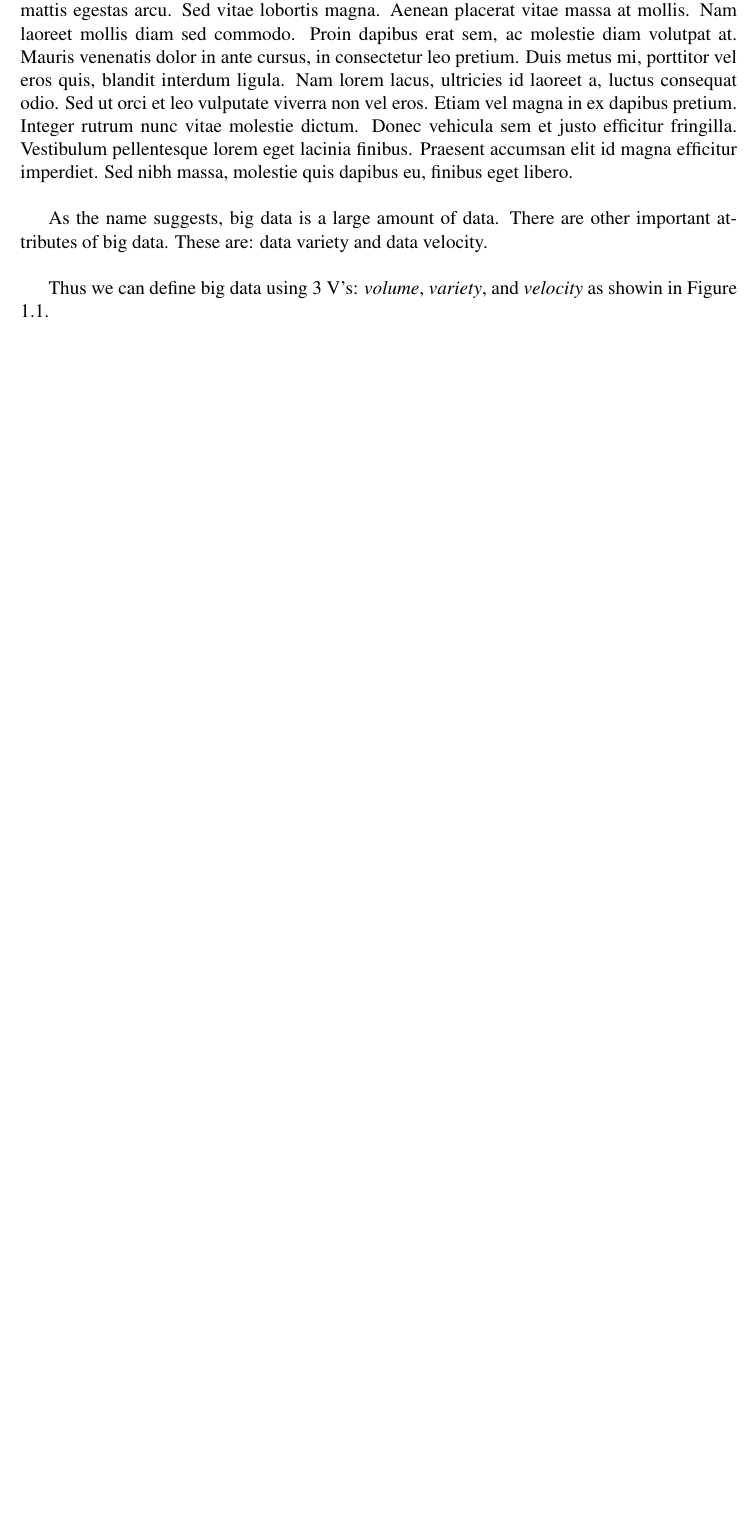
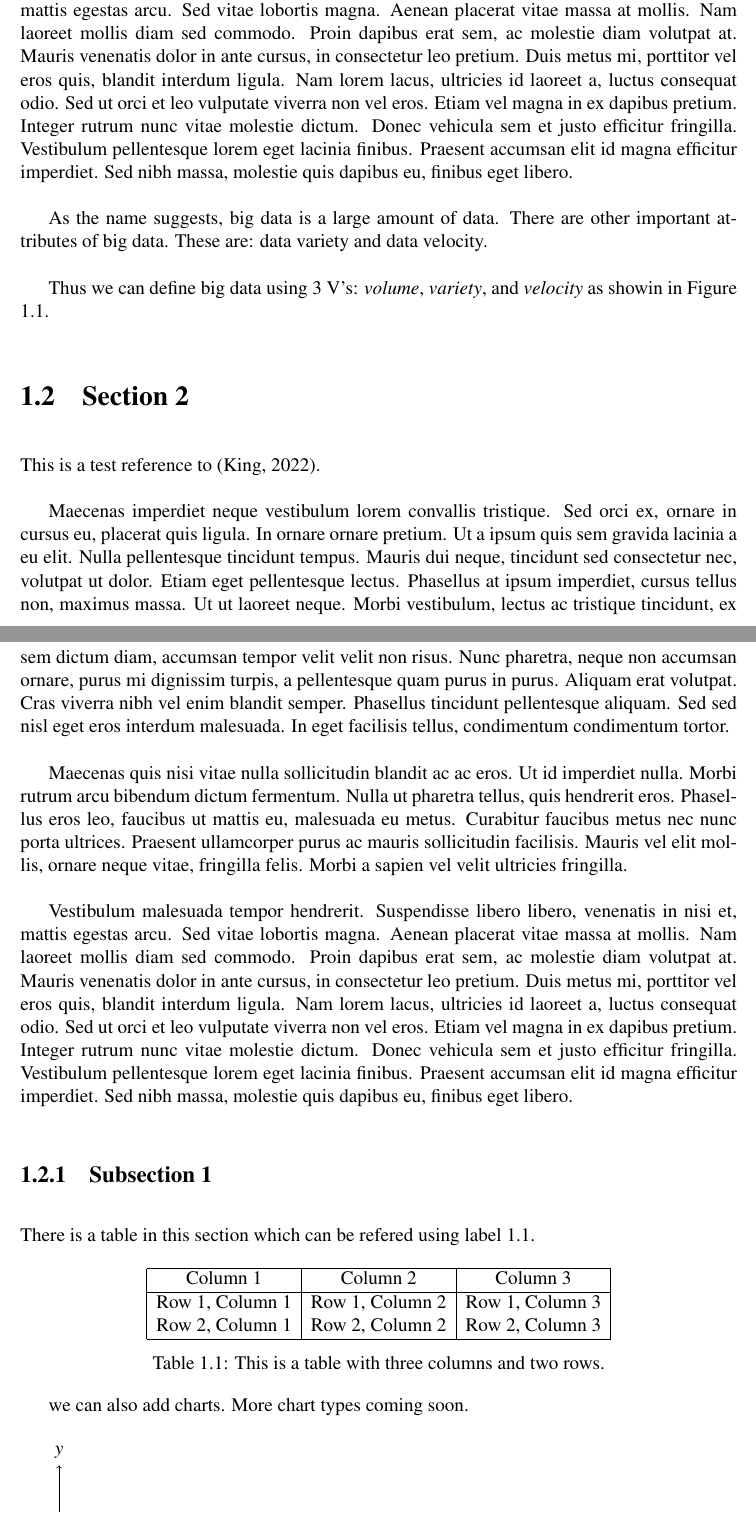
Before and after one commit to thobhanifreddy/thesis_template, a LaTeX thesis (main.tex, which reads pages/chapters/Introduction/section2.tex): part of page 8 of 9 before the commit and two parts of pages 8 and 9 of 10 after it, the two joined at a grey line, cut so that both start at the same text, the shorter picture padded with empty space. The pictures show the PDF file main.pdf that the author committed with the source.

Commit message:
added section, subsection, tables, charts

```diff
--- /dev/null
+++ b/pages/chapters/Introduction/section2.tex
@@ -0,0 +1,33 @@
+\section{Section 2}
+
+This is a test reference to \autocite{king_anthony_2022}.
+
+
+Maecenas imperdiet neque vestibulum lorem convallis tristique. Sed orci ex, ornare in cursus eu, placerat quis ligula. In ornare ornare pretium. Ut a ipsum quis sem gravida lacinia a eu elit. Nulla pellentesque tincidunt tempus. Mauris dui neque, tincidunt sed consectetur nec, volutpat ut dolor. Etiam eget pellentesque lectus. Phasellus at ipsum imperdiet, cursus tellus non, maximus massa. Ut ut laoreet neque. Morbi vestibulum, lectus ac tristique tincidunt, ex sem dictum diam, accumsan tempor velit velit non risus. Nunc pharetra, neque non accumsan ornare, purus mi dignissim turpis, a pellentesque quam purus in purus. Aliquam erat volutpat. Cras viverra nibh vel enim blandit semper. Phasellus tincidunt pellentesque aliquam. Sed sed nisl eget eros interdum malesuada. In eget facilisis tellus, condimentum condimentum tortor.
+
+Maecenas quis nisi vitae nulla sollicitudin blandit ac ac eros. Ut id imperdiet nulla. Morbi rutrum arcu bibendum dictum fermentum. Nulla ut pharetra tellus, quis hendrerit eros. Phasellus eros leo, faucibus ut mattis eu, malesuada eu metus. Curabitur faucibus metus nec nunc porta ultrices. Praesent ullamcorper purus ac mauris sollicitudin facilisis. Mauris vel elit mollis, ornare neque vitae, fringilla felis. Morbi a sapien vel velit ultricies fringilla.
+
+Vestibulum malesuada tempor hendrerit. Suspendisse libero libero, venenatis in nisi et, mattis egestas arcu. Sed vitae lobortis magna. Aenean placerat vitae massa at mollis. Nam laoreet mollis diam sed commodo. Proin dapibus erat sem, ac molestie diam volutpat at. Mauris venenatis dolor in ante cursus, in consectetur leo pretium. Duis metus mi, porttitor vel eros quis, blandit interdum ligula. Nam lorem lacus, ultricies id laoreet a, luctus consequat odio. Sed ut orci et leo vulputate viverra non vel eros. Etiam vel magna in ex dapibus pretium. Integer rutrum nunc vitae molestie dictum. Donec vehicula sem et justo efficitur fringilla. Vestibulum pellentesque lorem eget lacinia finibus. Praesent accumsan elit id magna efficitur imperdiet. Sed nibh massa, molestie quis dapibus eu, finibus eget libero.
+
+\subsection{Subsection 1}
+
+There is a table in this section which can be refered using label \ref{tab:mytable}.
+
+\begin{table}[h]
+    \centering
+    \begin{tabular}{|c|c|c|}
+        \hline
+        Column 1        & Column 2        & Column 3        \\
+        \hline
+        Row 1, Column 1 & Row 1, Column 2 & Row 1, Column 3 \\
+        Row 2, Column 1 & Row 2, Column 2 & Row 2, Column 3 \\
+        \hline
+    \end{tabular}
+    \caption{This is a table with three columns and two rows.}
+    \label{tab:mytable}
+\end{table}
+
+we can also add charts. More chart types coming soon.
+
+
+\begin{tikzpicture}
```
Also changed, not shown: main.tex (+6 -1 lines), pages/chapters/Introduction/introduction.tex (added, +19 -0 lines), pages/chapters/Introduction/section1.tex (renamed from pages/chapters/introduction.tex, +1 -15 lines), pages/cover.tex (+3 -3 lines), main.pdf, pages/chapters/Introduction/section2.tex (5 more changed lines), 1 other file.
